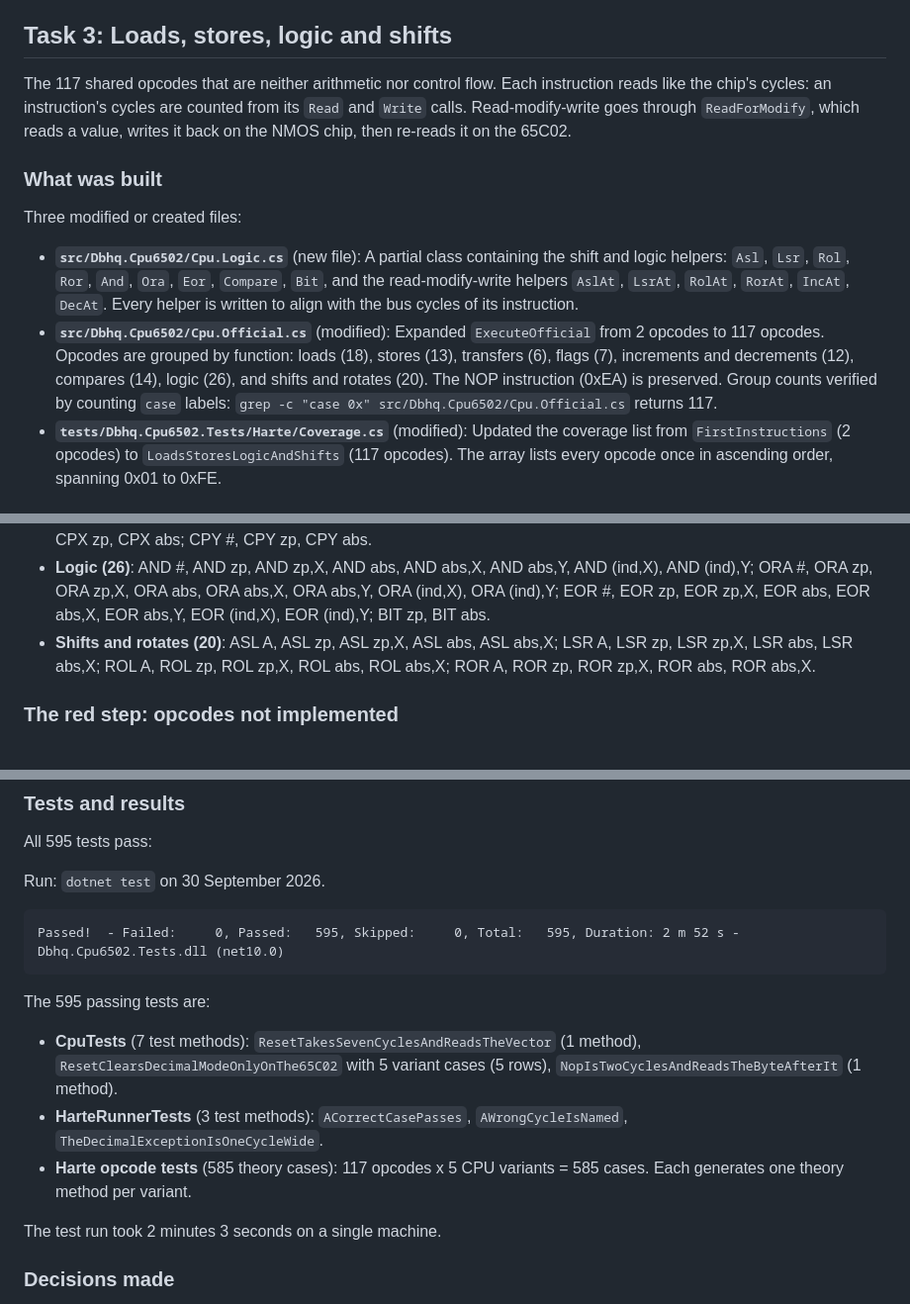
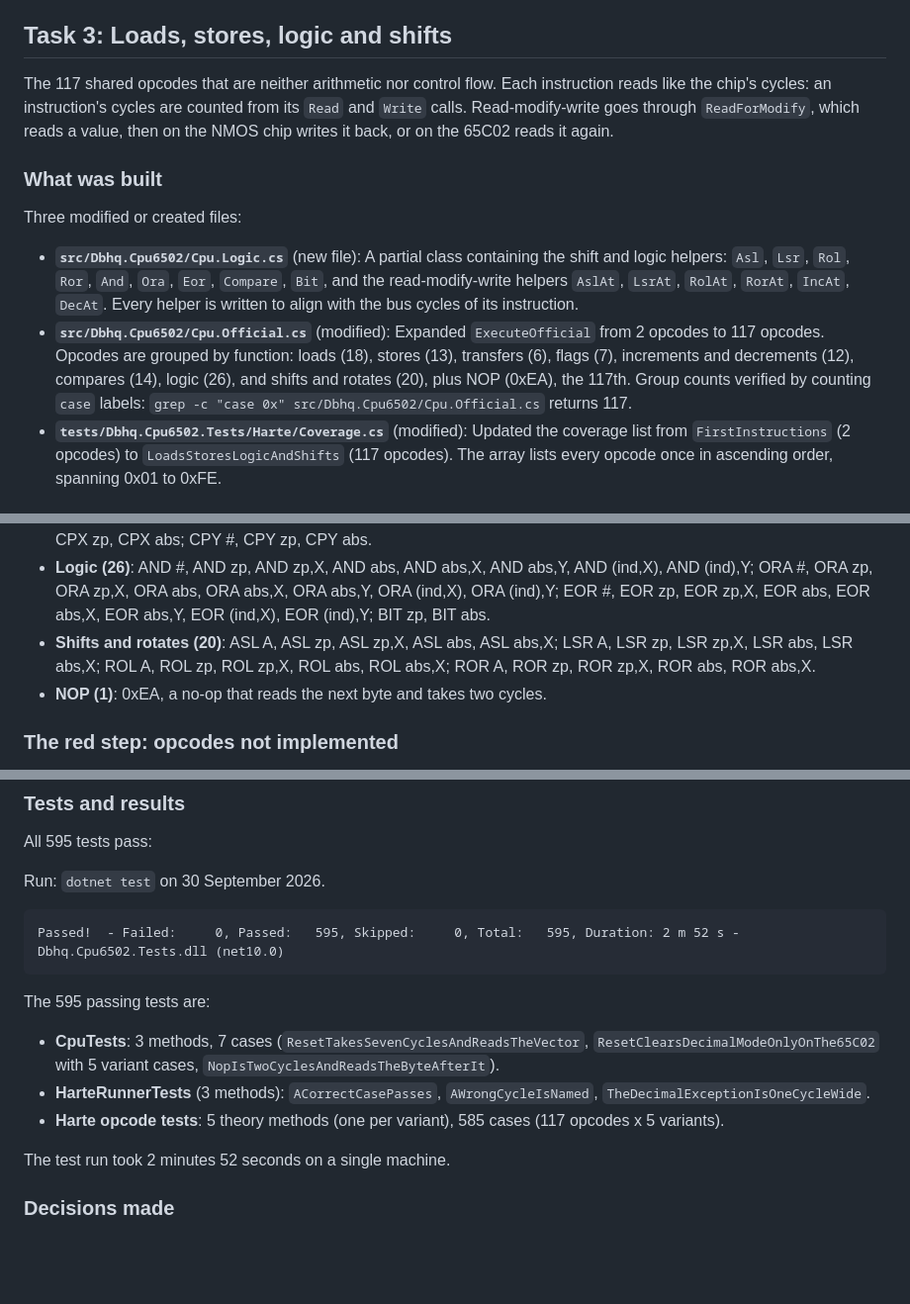
Before and after one commit to dbhq-uk/6502, a Markdown page: docs/journal/2026-09-30-building-the-core.md, 3 parts joined by grey strips. Shown at 99% size. Rendered like a GitHub page; blank space fills up the shorter version.

Commit message:
fix: NOP in group list, clarify test method/case counts, fix read-modify-write description, synchronise durations

```diff
--- a/docs/journal/2026-09-30-building-the-core.md
+++ b/docs/journal/2026-09-30-building-the-core.md
@@ -158,14 +158,14 @@ None. The harness worked as designed on first build.
 
 ## Task 3: Loads, stores, logic and shifts
 
-The 117 shared opcodes that are neither arithmetic nor control flow. Each instruction reads like the chip's cycles: an instruction's cycles are counted from its `Read` and `Write` calls. Read-modify-write goes through `ReadForModify`, which reads a value, writes it back on the NMOS chip, then re-reads it on the 65C02.
+The 117 shared opcodes that are neither arithmetic nor control flow. Each instruction reads like the chip's cycles: an instruction's cycles are counted from its `Read` and `Write` calls. Read-modify-write goes through `ReadForModify`, which reads a value, then on the NMOS chip writes it back, or on the 65C02 reads it again.
 
 ### What was built
 
 Three modified or created files:
 
 - **`src/Dbhq.Cpu6502/Cpu.Logic.cs`** (new file): A partial class containing the shift and logic helpers: `Asl`, `Lsr`, `Rol`, `Ror`, `And`, `Ora`, `Eor`, `Compare`, `Bit`, and the read-modify-write helpers `AslAt`, `LsrAt`, `RolAt`, `RorAt`, `IncAt`, `DecAt`. Every helper is written to align with the bus cycles of its instruction.
-- **`src/Dbhq.Cpu6502/Cpu.Official.cs`** (modified): Expanded `ExecuteOfficial` from 2 opcodes to 117 opcodes. Opcodes are grouped by function: loads (18), stores (13), transfers (6), flags (7), increments and decrements (12), compares (14), logic (26), and shifts and rotates (20). The NOP instruction (0xEA) is preserved. Group counts verified by counting `case` labels: `grep -c "case 0x" src/Dbhq.Cpu6502/Cpu.Official.cs` returns 117.
+- **`src/Dbhq.Cpu6502/Cpu.Official.cs`** (modified): Expanded `ExecuteOfficial` from 2 opcodes to 117 opcodes. Opcodes are grouped by function: loads (18), stores (13), transfers (6), flags (7), increments and decrements (12), compares (14), logic (26), and shifts and rotates (20), plus NOP (0xEA), the 117th. Group counts verified by counting `case` labels: `grep -c "case 0x" src/Dbhq.Cpu6502/Cpu.Official.cs` returns 117.
 - **`tests/Dbhq.Cpu6502.Tests/Harte/Coverage.cs`** (modified): Updated the coverage list from `FirstInstructions` (2 opcodes) to `LoadsStoresLogicAndShifts` (117 opcodes). The array lists every opcode once in ascending order, spanning 0x01 to 0xFE.
 
 ### Instructions implemented
@@ -180,6 +180,7 @@ One hundred seventeen instructions:
 - **Compares (14)**: CMP #, CMP zp, CMP zp,X, CMP abs, CMP abs,X, CMP abs,Y, CMP (ind,X), CMP (ind),Y; CPX #, CPX zp, CPX abs; CPY #, CPY zp, CPY abs.
 - **Logic (26)**: AND #, AND zp, AND zp,X, AND abs, AND abs,X, AND abs,Y, AND (ind,X), AND (ind),Y; ORA #, ORA zp, ORA zp,X, ORA abs, ORA abs,X, ORA abs,Y, ORA (ind,X), ORA (ind),Y; EOR #, EOR zp, EOR zp,X, EOR abs, EOR abs,X, EOR abs,Y, EOR (ind,X), EOR (ind),Y; BIT zp, BIT abs.
 - **Shifts and rotates (20)**: ASL A, ASL zp, ASL zp,X, ASL abs, ASL abs,X; LSR A, LSR zp, LSR zp,X, LSR abs, LSR abs,X; ROL A, ROL zp, ROL zp,X, ROL abs, ROL abs,X; ROR A, ROR zp, ROR zp,X, ROR abs, ROR abs,X.
+- **NOP (1)**: 0xEA, a no-op that reads the next byte and takes two cycles.
 
 ### The red step: opcodes not implemented
 
@@ -208,11 +209,11 @@ Passed!  - Failed:     0, Passed:   595, Skipped:     0, Total:   595, Duration:
 
 The 595 passing tests are:
 
-- **CpuTests** (7 test methods): `ResetTakesSevenCyclesAndReadsTheVector` (1 method), `ResetClearsDecimalModeOnlyOnThe65C02` with 5 variant cases (5 rows), `NopIsTwoCyclesAndReadsTheByteAfterIt` (1 method).
-- **HarteRunnerTests** (3 test methods): `ACorrectCasePasses`, `AWrongCycleIsNamed`, `TheDecimalExceptionIsOneCycleWide`.
-- **Harte opcode tests** (585 theory cases): 117 opcodes x 5 CPU variants = 585 cases. Each generates one theory method per variant.
+- **CpuTests**: 3 methods, 7 cases (`ResetTakesSevenCyclesAndReadsTheVector`, `ResetClearsDecimalModeOnlyOnThe65C02` with 5 variant cases, `NopIsTwoCyclesAndReadsTheByteAfterIt`).
+- **HarteRunnerTests** (3 methods): `ACorrectCasePasses`, `AWrongCycleIsNamed`, `TheDecimalExceptionIsOneCycleWide`.
+- **Harte opcode tests**: 5 theory methods (one per variant), 585 cases (117 opcodes x 5 variants).
 
-The test run took 2 minutes 3 seconds on a single machine.
+The test run took 2 minutes 52 seconds on a single machine.
 
 ### Decisions made
 
```
